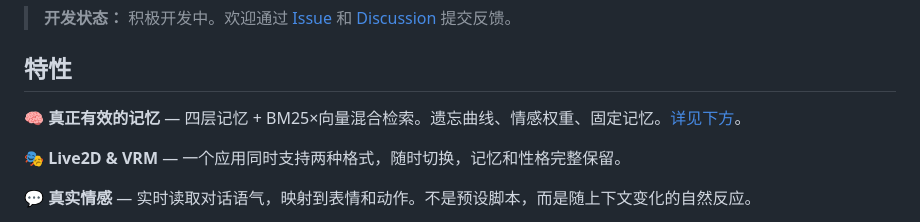
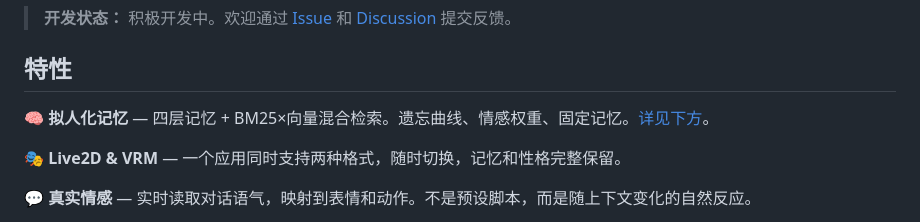
Before and after one commit to Tacky7788/Project-elino, a Markdown page: README.zh-CN.md, the part around the change. Rendered like a GitHub page.

```diff
--- a/README.zh-CN.md
+++ b/README.zh-CN.md
@@ -26,7 +26,7 @@ ELINO 是一款运行在桌面上的 AI 伙伴——不是浏览器标签页里
 
 ## 特性
 
-🧠 **真正有效的记忆** — 四层记忆 + BM25×向量混合检索。遗忘曲线、情感权重、固定记忆。[详见下方](#记忆系统)。
+🧠 **拟人化记忆** — 四层记忆 + BM25×向量混合检索。遗忘曲线、情感权重、固定记忆。[详见下方](#记忆系统)。
 
 🎭 **Live2D & VRM** — 一个应用同时支持两种格式，随时切换，记忆和性格完整保留。
 
```
Also changed, not shown: README.ja.md (+1 -1 lines), README.md (+1 -1 lines).
